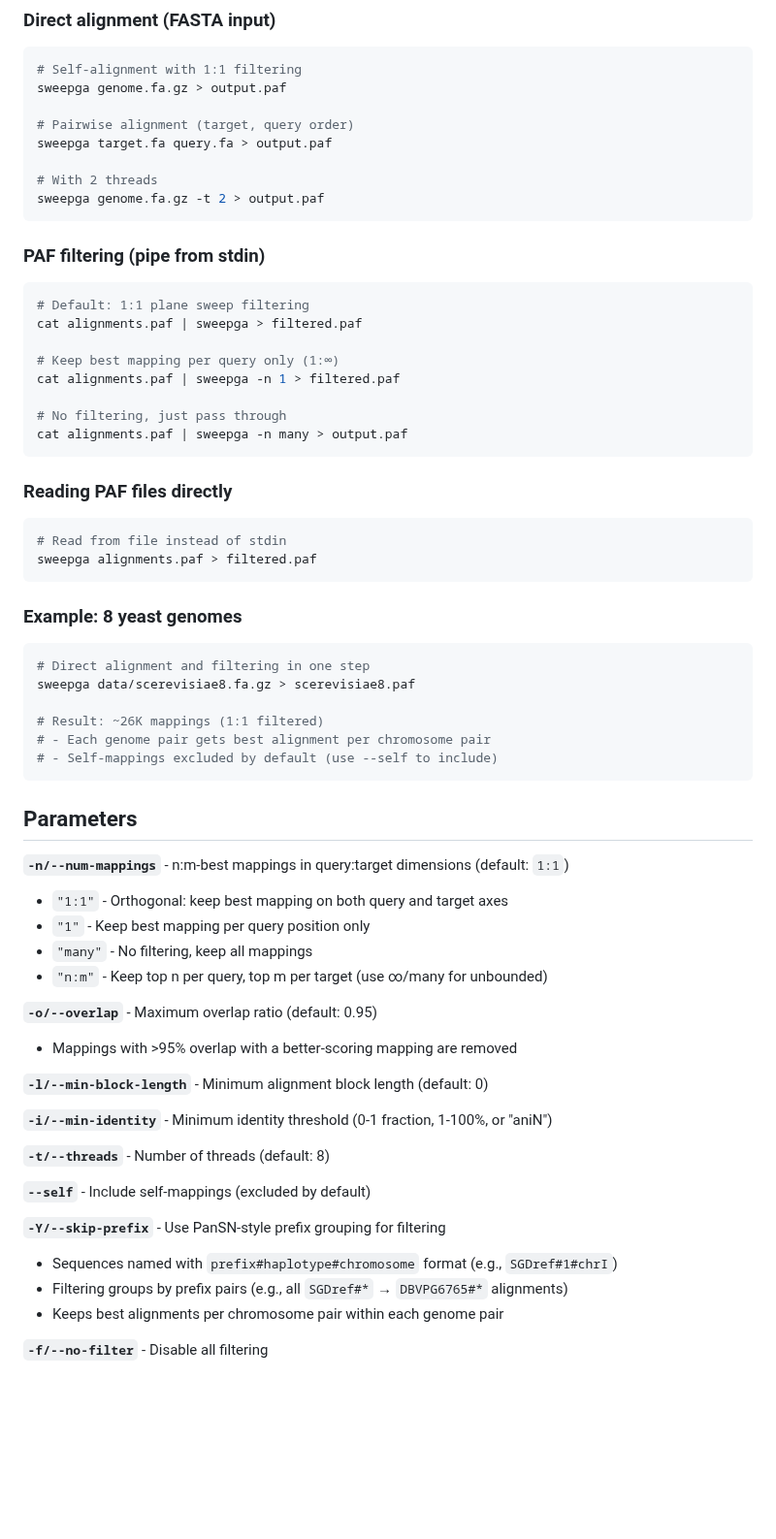
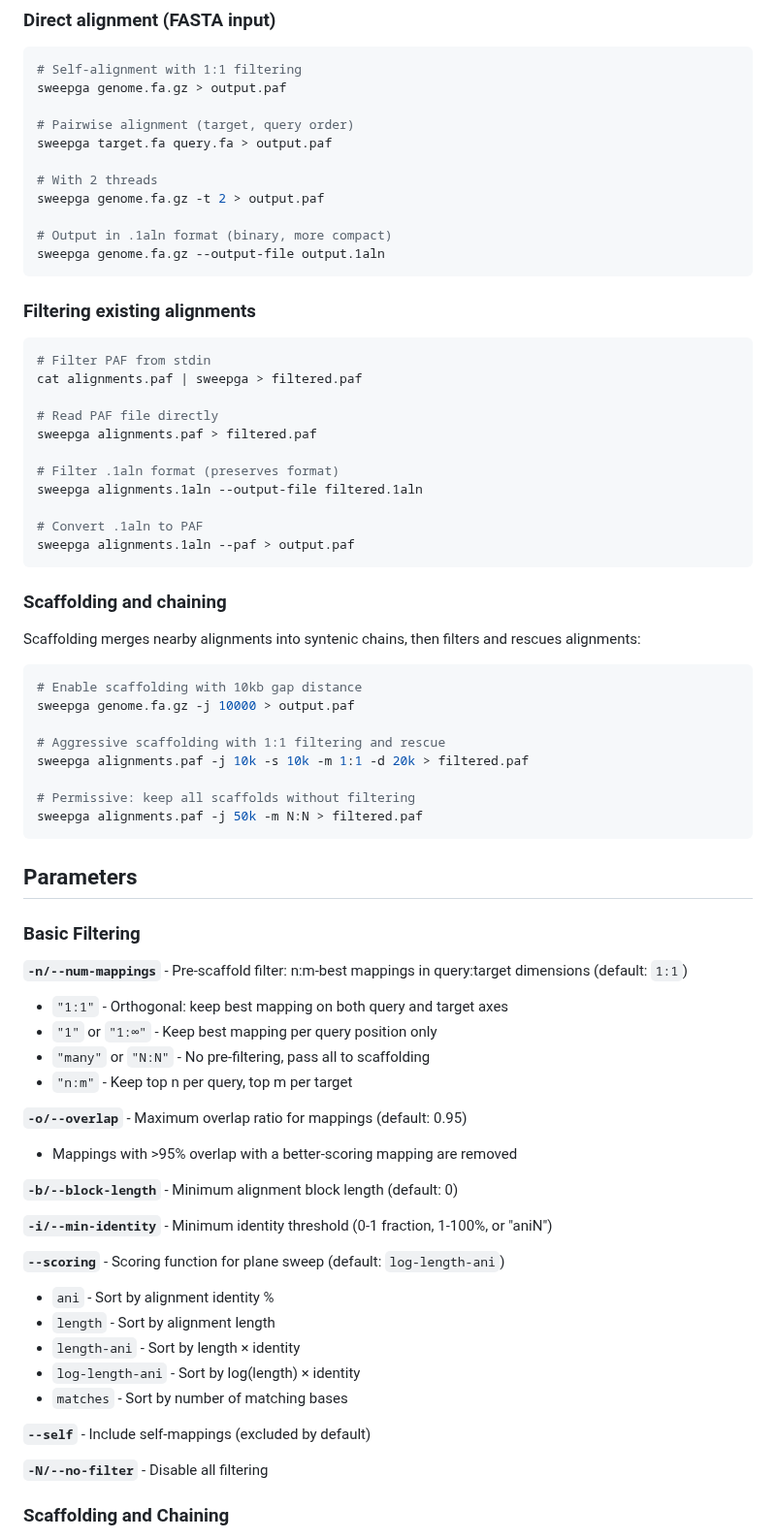
Before and after one commit to pangenome/sweepga, a Markdown page: README.md, the part around one of its changes. Shown at 97% size. Rendered like a GitHub page; blank space fills up the shorter version.

Commit message:
Update README.md to enhance clarity on functionality and improve scaffolding descriptions

````diff
--- a/README.md
+++ b/README.md
@@ -119,62 +121,69 @@ sweepga target.fa query.fa > output.paf
 
 # With 2 threads
 sweepga genome.fa.gz -t 2 > output.paf
+
+# Output in .1aln format (binary, more compact)
+sweepga genome.fa.gz --output-file output.1aln
 ```
 
-### PAF filtering (pipe from stdin)
+### Filtering existing alignments
 
 ```bash
-# Default: 1:1 plane sweep filtering
+# Filter PAF from stdin
 cat alignments.paf | sweepga > filtered.paf
 
-# Keep best mapping per query only (1:∞)
-cat alignments.paf | sweepga -n 1 > filtered.paf
+# Read PAF file directly
+sweepga alignments.paf > filtered.paf
 
-# No filtering, just pass through
-cat alignments.paf | sweepga -n many > output.paf
+# Filter .1aln format (preserves format)
+sweepga alignments.1aln --output-file filtered.1aln
+
+# Convert .1aln to PAF
+sweepga alignments.1aln --paf > output.paf
 ```
 
-### Reading PAF files directly
+### Scaffolding and chaining
+
+Scaffolding merges nearby alignments into syntenic chains, then filters and rescues alignments:
 
 ```bash
-# Read from file instead of stdin
-sweepga alignments.paf > filtered.paf
-```
+# Enable scaffolding with 10kb gap distance
+sweepga genome.fa.gz -j 10000 > output.paf
 
-### Example: 8 yeast genomes
+# Aggressive scaffolding with 1:1 filtering and rescue
+sweepga alignments.paf -j 10k -s 10k -m 1:1 -d 20k > filtered.paf
 
-```bash
-# Direct alignment and filtering in one step
-sweepga data/scerevisiae8.fa.gz > scerevisiae8.paf
-
-# Result: ~26K mappings (1:1 filtered)
-# - Each genome pair gets best alignment per chromosome pair
-# - Self-mappings excluded by default (use --self to include)
+# Permissive: keep all scaffolds without filtering
+sweepga alignments.paf -j 50k -m N:N > filtered.paf
 ```
 
 ## Parameters
 
-**`-n/--num-mappings`** - n:m-best mappings in query:target dimensions (default: `1:1`)
+### Basic Filtering
+
+**`-n/--num-mappings`** - Pre-scaffold filter: n:m-best mappings in query:target dimensions (default: `1:1`)
 - `"1:1"` - Orthogonal: keep best mapping on both query and target axes
-- `"1"` - Keep best mapping per query position only
-- `"many"` - No filtering, keep all mappings
-- `"n:m"` - Keep top n per query, top m per target (use ∞/many for unbounded)
+- `"1"` or `"1:∞"` - Keep best mapping per query position only
+- `"many"` or `"N:N"` - No pre-filtering, pass all to scaffolding
+- `"n:m"` - Keep top n per query, top m per target
 
-**`-o/--overlap`** - Maximum overlap ratio (default: 0.95)
+**`-o/--overlap`** - Maximum overlap ratio for mappings (default: 0.95)
 - Mappings with >95% overlap with a better-scoring mapping are removed
 
-**`-l/--min-block-length`** - Minimum alignment block length (default: 0)
+**`-b/--block-length`** - Minimum alignment block length (default: 0)
 
 **`-i/--min-identity`** - Minimum identity threshold (0-1 fraction, 1-100%, or "aniN")
 
-**`-t/--threads`** - Number of threads (default: 8)
+**`--scoring`** - Scoring function for plane sweep (default: `log-length-ani`)
+- `ani` - Sort by alignment identity %
+- `length` - Sort by alignment length
+- `length-ani` - Sort by length × identity
+- `log-length-ani` - Sort by log(length) × identity
+- `matches` - Sort by number of matching bases
 
 **`--self`** - Include self-mappings (excluded by default)
 
-**`-Y/--skip-prefix`** - Use PanSN-style prefix grouping for filtering
-- Sequences named with `prefix#haplotype#chromosome` format (e.g., `SGDref#1#chrI`)
-- Filtering groups by prefix pairs (e.g., all `SGDref#*` → `DBVPG6765#*` alignments)
-- Keeps best alignments per chromosome pair within each genome pair
+**`-N/--no-filter`** - Disable all filtering
 
-**`-f/--no-filter`** - Disable all filtering
+### Scaffolding and Chaining
 
````
Also changed, not shown: other parts of README.md (+126 -15 lines).
